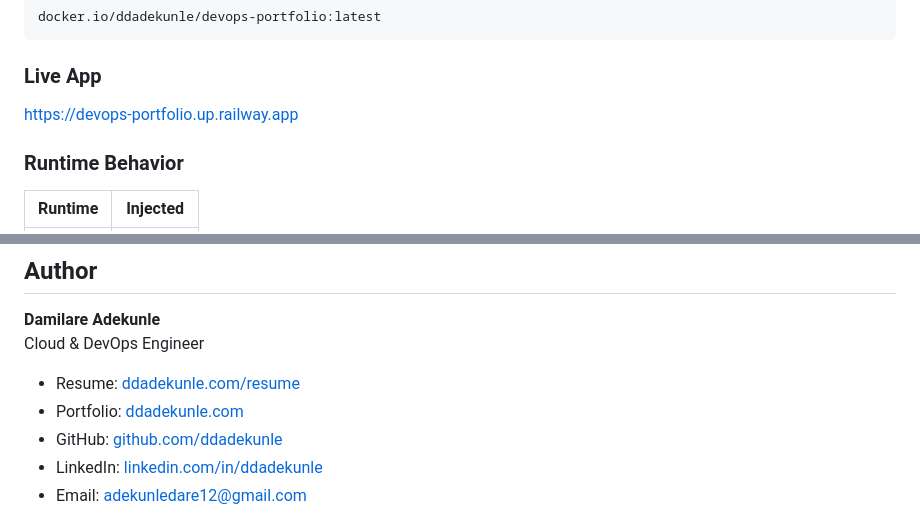
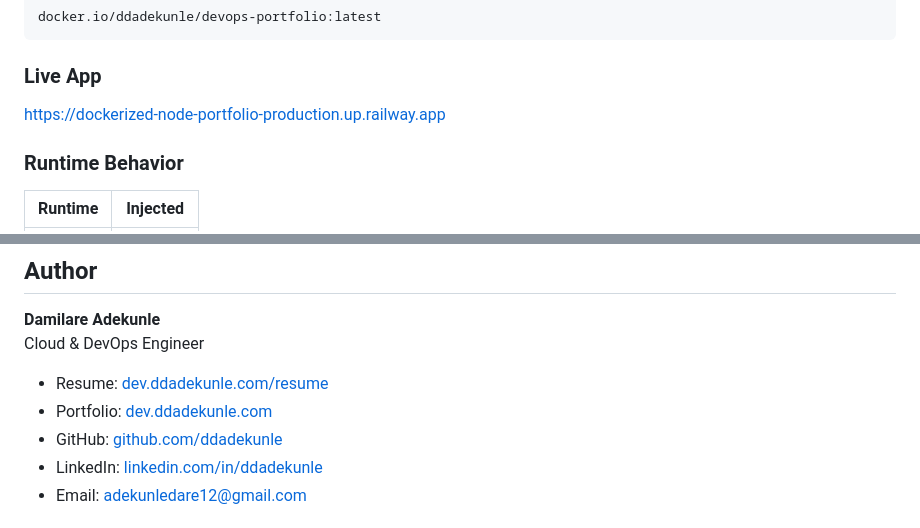
Before and after one commit to ddadekunle/dockerized-node-portfolio, a Markdown page: README.md, 2 parts joined by grey strips. GitHub-like rendering.

```diff
--- a/README.md
+++ b/README.md
@@ -75,7 +75,7 @@ docker.io/ddadekunle/devops-portfolio:latest
 
 ### Live App
 
-[https://devops-portfolio.up.railway.app](https://devops-portfolio.up.railway.app)
+[https://dockerized-node-portfolio-production.up.railway.app](https://dockerized-node-portfolio-production.up.railway.app)
 
 ### Runtime Behavior
 
@@ -154,8 +154,8 @@ You could easily configure a workflow that:
 **Damilare Adekunle**
 Cloud & DevOps Engineer
 
--  Resume: [ddadekunle.com/resume](https://ddadekunle.com/resume)
--  Portfolio: [ddadekunle.com](https://ddadekunle.com)
+-  Resume: [dev.ddadekunle.com/resume](https://dev.ddadekunle.com/resume)
+-  Portfolio: [dev.ddadekunle.com](https://dev.ddadekunle.com)
 -  GitHub: [github.com/ddadekunle](https://github.com/ddadekunle)
 -  LinkedIn: [linkedin.com/in/ddadekunle](https://linkedin.com/in/ddadekunle)
 -  Email: [adekunledare12@gmail.com](mailto:adekunledare12@gmail.com)
```
